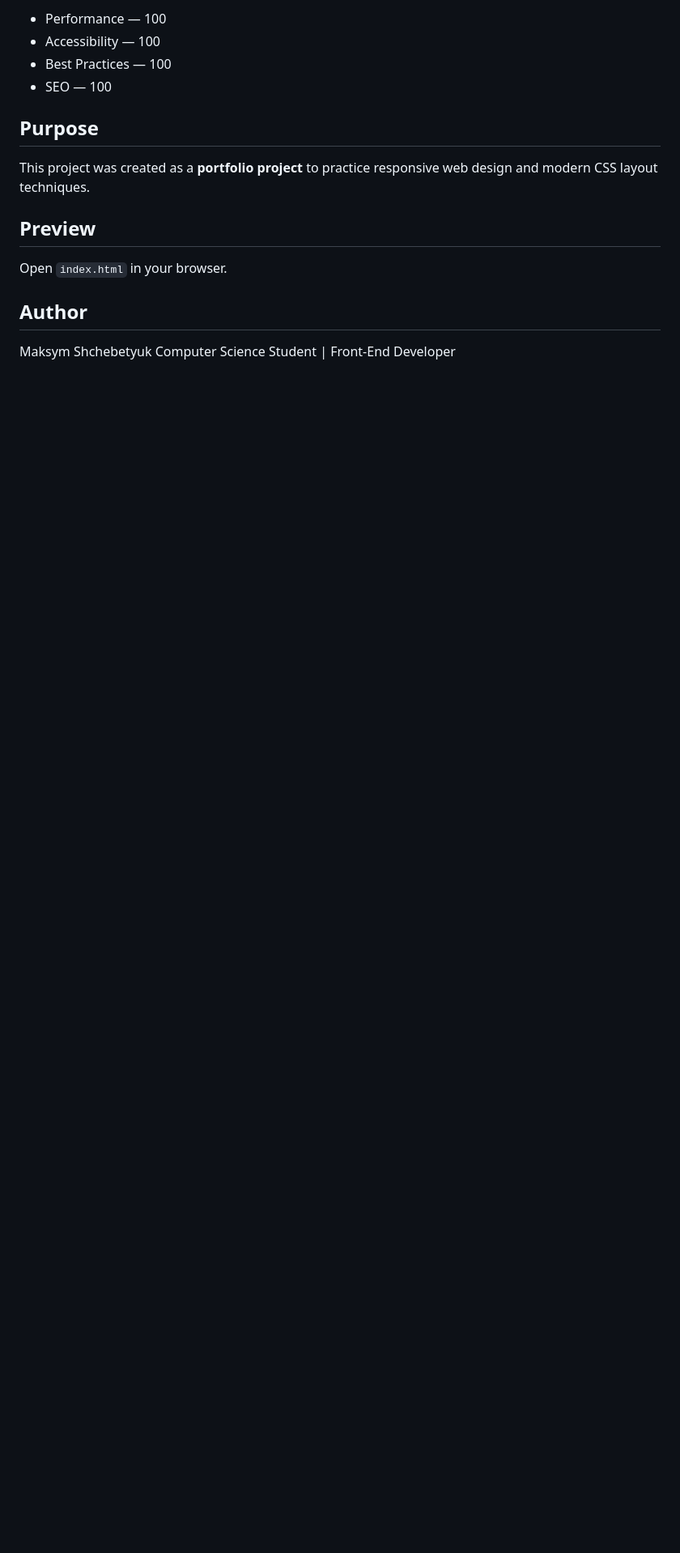
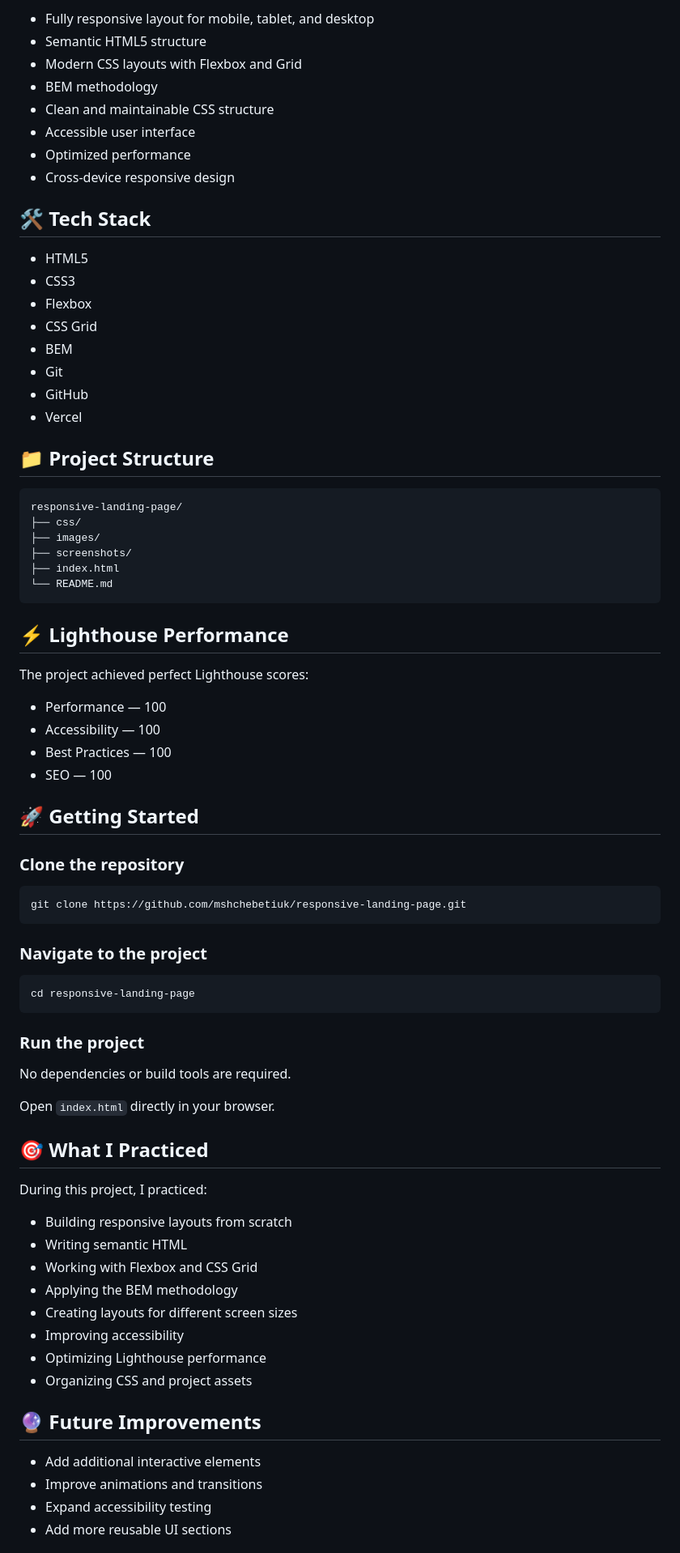
Before and after one commit to mshchebetiuk/responsive-landing-page, a Markdown page: README.md, the part around the change printed below. Shown: that part at 81% size. GitHub-like rendering; blank space fills up the shorter version.

````diff
--- a/README.md
+++ b/README.md
@@ -29,18 +22,81 @@ This project achieved a **perfect Lighthouse score**:
 
-* Performance — 100
-* Accessibility — 100
-* Best Practices — 100
-* SEO — 100
+- Fully responsive layout for mobile, tablet, and desktop
+- Semantic HTML5 structure
+- Modern CSS layouts with Flexbox and Grid
+- BEM methodology
+- Clean and maintainable CSS structure
+- Accessible user interface
+- Optimized performance
+- Cross-device responsive design
 
-## Purpose
+## 🛠️ Tech Stack
 
-This project was created as a **portfolio project** to practice responsive web design and modern CSS layout techniques.
+- HTML5
+- CSS3
+- Flexbox
+- CSS Grid
+- BEM
+- Git
+- GitHub
+- Vercel
 
-## Preview
+## 📁 Project Structure
 
-Open `index.html` in your browser.
+```text
+responsive-landing-page/
+├── css/
+├── images/
+├── screenshots/
+├── index.html
+└── README.md
+```
 
-## Author
+## ⚡ Lighthouse Performance
 
-Maksym Shchebetyuk
-Computer Science Student | Front-End Developer
+The project achieved perfect Lighthouse scores:
+
+- Performance — 100
+- Accessibility — 100
+- Best Practices — 100
+- SEO — 100
+
+## 🚀 Getting Started
+
+### Clone the repository
+
+```bash
+git clone https://github.com/mshchebetiuk/responsive-landing-page.git
+```
+
+### Navigate to the project
+
+```bash
+cd responsive-landing-page
+```
+
+### Run the project
+
+No dependencies or build tools are required.
+
+Open `index.html` directly in your browser.
+
+## 🎯 What I Practiced
+
+During this project, I practiced:
+
+- Building responsive layouts from scratch
+- Writing semantic HTML
+- Working with Flexbox and CSS Grid
+- Applying the BEM methodology
+- Creating layouts for different screen sizes
+- Improving accessibility
+- Optimizing Lighthouse performance
+- Organizing CSS and project assets
+
+## 🔮 Future Improvements
+
+- Add additional interactive elements
+- Improve animations and transitions
+- Expand accessibility testing
+- Add more reusable UI sections
+
````
Also changed, not shown: other parts of README.md (+20 -17 lines), screenshots/desktop.png (added), screenshots/form.png (deleted), screenshots/layout.png (deleted), screenshots/mobile.png (added), screenshots/tablet.png (added).
